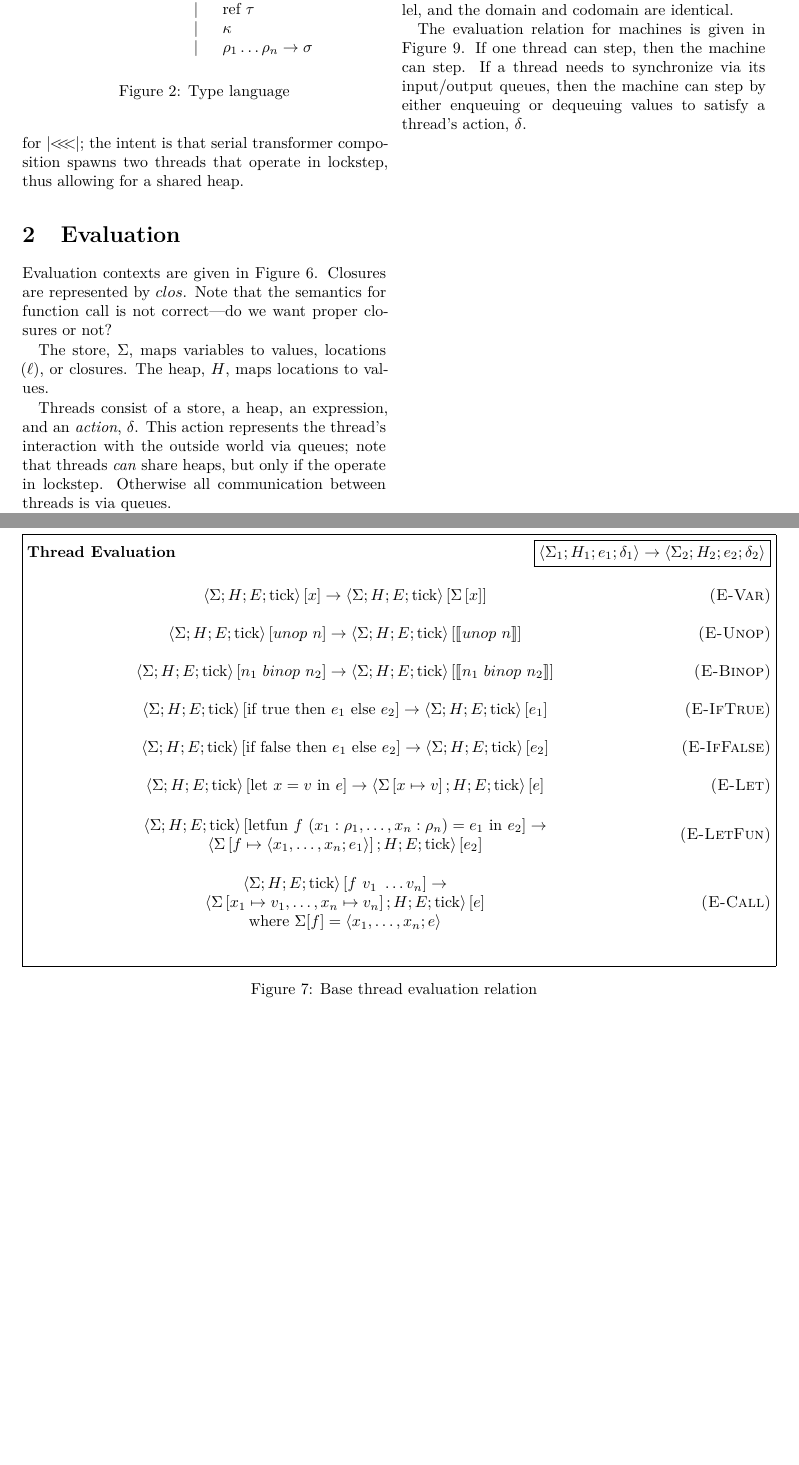
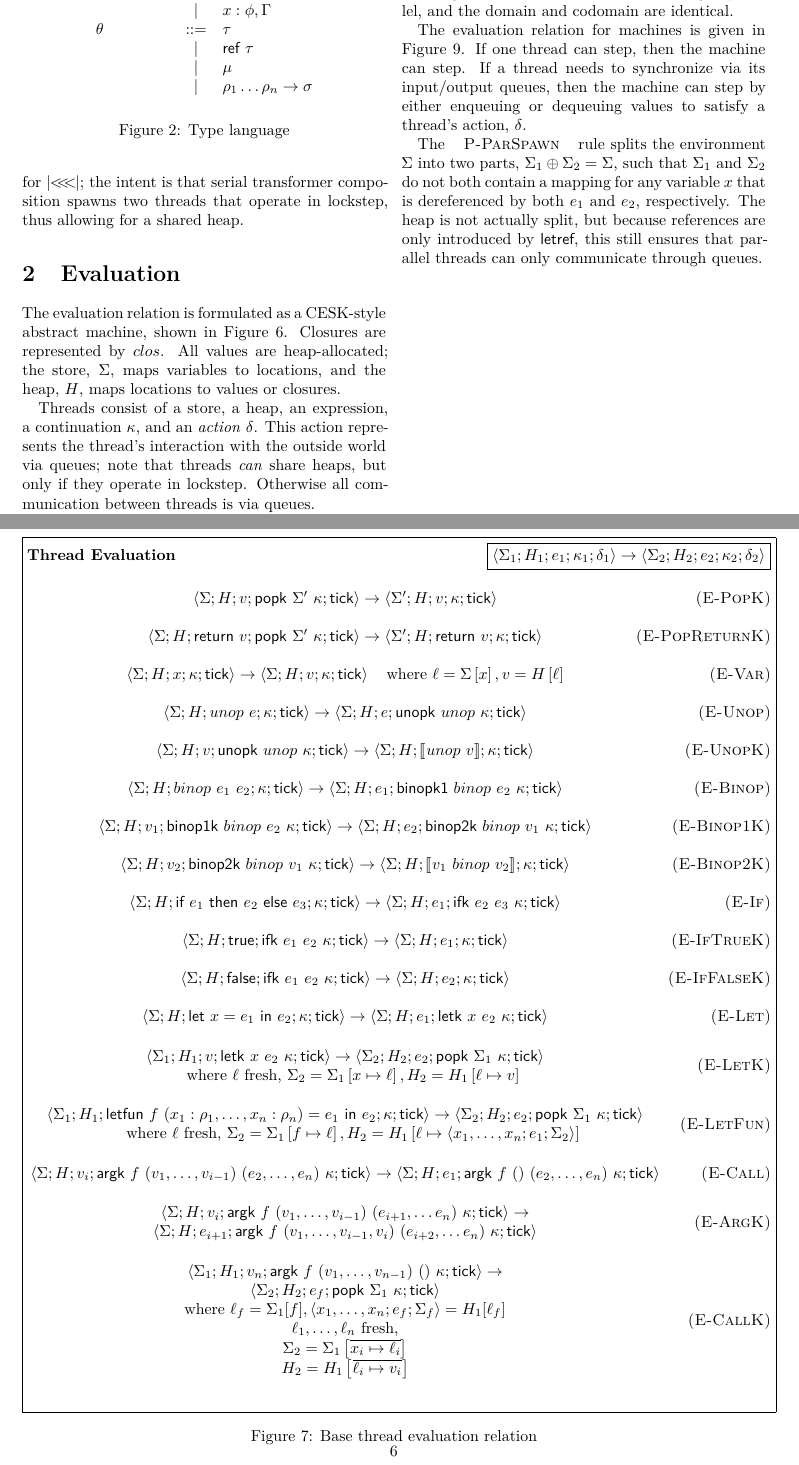
Before and after one commit to dimitriv/ziria-sem, a LaTeX document (redex/ziria-sem.tex): two parts of pages 2 and 6 of 8, joined at a grey line, cut so that both start at the same text, the shorter picture padded with empty space. Compiled offline with XeLaTeX.

Commit message:
Write up the CESK-style semantics.

```diff
--- a/redex/ziria-sem.tex
+++ b/redex/ziria-sem.tex
@@ -18,20 +18,18 @@
 
 \newcommand{\bnfdef}{::=}
 \newcommand{\bnfalt}{\mathrel{\mid}}
-\newcommand{\kw}[1]{\mbox{#1}}
+\newcommand{\kw}[1]{\textsf{#1}}
 \newcommand{\arr}{\mathrel{<\!\!<\!\!<}}
 \newcommand{\parr}{\mathrel{|\!\!<\!\!<\!\!<\!\!|}}
 \newcommand{\types}[3]{#1 \vdash #2 \mathrel{:} #3}
 \newcommand{\join}[2]{#1 \sqcup #2}
-\newcommand{\clos}[2]{\left<#1; #2\right>}
+\newcommand{\clos}[3]{\left<#1; #2; #3\right>}
 
-\newcommand{\thread}[4]{\left<#1; #2; #3; #4\right>}
+\newcommand{\thread}[5]{\left<#1; #2; #3; #4; #5\right>}
 \newcommand{\proc}[3]{\ll\!#1; #2; #3\!\gg}
 \newcommand{\mach}[2]{\parallel\!#1; #2\!\parallel}
 
 \newcommand{\queue}[1]{\left<#1\right>}
-\newcommand{\tctx}[5]{\thread{#1}{#2}{#3}{#4}\left[#5\right]}
-\newcommand{\mctx}[3]{\mach{#1}{#2}\left[#3\right]}
 
 \newcommand{\ox}[1]{\llbracket#1\rrbracket}
 \newcommand{\tstep}{\rightarrow}
@@ -337,17 +336,16 @@ thus allowing for a shared heap.
 \label{fig:lang:context}
 \end{figure}
 
-Evaluation contexts are given in Figure~\ref{fig:lang:context}. Closures are
-represented by $clos$. Note that the semantics for function call is not
-correct---do we want proper closures or not?
+The evaluation relation is formulated as a CESK-style abstract machine, shown in
+Figure~\ref{fig:lang:context}. Closures are represented by $clos$. All values
+are heap-allocated; the store, $\Sigma$, maps variables to locations, and the
+heap, $H$, maps locations to values or closures.
 
-The store, $\Sigma$, maps variables to values, locations ($\ell$), or
-closures. The heap, $H$, maps locations to values.
-
-Threads consist of a store, a heap, an expression, and an \emph{action},
-$\delta$. This action represents the thread's interaction with the outside world
-via queues; note that threads \emph{can} share heaps, but only if the operate in
-lockstep. Otherwise all communication between threads is via queues.
+Threads consist of a store, a heap, an expression, a continuation $\kappa$, and
+an \emph{action} $\delta$. This action represents the thread's interaction with
+the outside world via queues; note that threads \emph{can} share heaps, but only
+if they operate in lockstep. Otherwise all communication between threads is via
+queues.
 
 Processes consist of a thread and two queues, an input queue and an output
 queue.
@@ -373,41 +371,92 @@ one thread can step, then the machine can step. If a thread needs to synchronize
 via its input/output queues, then the machine can step by either enqueuing or
 dequeuing values to satisfy a thread's action, $\delta$.
 
+The \rref{P-ParSpawn} rule splits the environment $\Sigma$ into two parts,
+$\Sigma_1 \oplus \Sigma_2 = \Sigma$, such that $\Sigma_1$ and $\Sigma_2$ do not
+both contain a mapping for any variable $x$ that is dereferenced by both $e_1$
+and $e_2$, respectively. The heap is not actually split, but because references
+are only introduced by $\kw{letref}$, this still ensures that parallel threads
+can only communicate through queues.
+
 \begin{figure*}
 \figurebox{
-\judgment{Thread Evaluation}{\fbox{$\thread{\Sigma_1}{H_1}{e_1}{\delta_1} \tstep \thread{\Sigma_2}{H_2}{e_2}{\delta_2}$}}
+\judgment{Thread Evaluation}
+{\fbox{$\thread{\Sigma_1}{H_1}{e_1}{\kappa_1}{\delta_1} \tstep \thread{\Sigma_2}{H_2}{e_2}{\kappa_2}{\delta_2}$}}
+\infax[E-PopK]
+  {\thread{\Sigma}{H}{v}{\kw{popk}~ \Sigma'~ \kappa}{\kw{tick}} \tstep
+   \thread{\Sigma'}{H}{v}{\kappa}{\kw{tick}}}
+
+\infax[E-PopReturnK]
+  {\thread{\Sigma}{H}{\kw{return}~v}{\kw{popk}~ \Sigma'~ \kappa}{\kw{tick}} \tstep
+   \thread{\Sigma'}{H}{\kw{return}~v}{\kappa}{\kw{tick}}}
+
 \infax[E-Var]
-  {\tctx{\Sigma}{H}{E}{\kw{tick}}{x} \tstep
-   \tctx{\Sigma}{H}{E}{\kw{tick}}{\Sigma\left[x\right]}}
+  {\thread{\Sigma}{H}{x}{\kappa}{\kw{tick}} \tstep
+   \thread{\Sigma}{H}{v}{\kappa}{\kw{tick}}
+   \quad \mbox{where $\ell = \Sigma\left[x\right], v = H\left[\ell\right]$}}
 
 \infax[E-Unop]
-  {\tctx{\Sigma}{H}{E}{\kw{tick}}{unop~ n} \tstep
-   \tctx{\Sigma}{H}{E}{\kw{tick}}{\ox{unop~n}}}
+  {\thread{\Sigma}{H}{unop~ e}{\kappa}{\kw{tick}} \tstep
+   \thread{\Sigma}{H}{e}{\kw{unopk}~ unop~ \kappa}{\kw{tick}}}
+
+\infax[E-UnopK]
+  {\thread{\Sigma}{H}{v}{\kw{unopk}~unop~ \kappa}{\kw{tick}} \tstep
+    \thread{\Sigma}{H}{\ox{unop~v}}{\kappa}{\kw{tick}}}
 
 \infax[E-Binop]
-  {\tctx{\Sigma}{H}{E}{\kw{tick}}{n_1~ binop~ n_2} \tstep
-   \tctx{\Sigma}{H}{E}{\kw{tick}}{\ox{n_1~ binop~ n_2}}}
+  {\thread{\Sigma}{H}{binop~ e_1~ e_2}{\kappa}{\kw{tick}} \tstep
+   \thread{\Sigma}{H}{e_1}{\kw{binopk1}~ binop~ e_2~ \kappa}{\kw{tick}}}
 
-\infax[E-IfTrue]
-  {\tctx{\Sigma}{H}{E}{\kw{tick}}{\kw{if}~ \kw{true}~ \kw{then}~ e_1~ \kw{else}~ e_2} \tstep
-   \tctx{\Sigma}{H}{E}{\kw{tick}}{e_1}}
+\infax[E-Binop1K]
+  {\thread{\Sigma}{H}{v_1}{\kw{binop1k}~ binop~ e_2~ \kappa}{\kw{tick}} \tstep
+    \thread{\Sigma}{H}{e_2}{\kw{binop2k}~ binop~ v_1~ \kappa}{\kw{tick}}}
 
-\infax[E-IfFalse]
-  {\tctx{\Sigma}{H}{E}{\kw{tick}}{\kw{if}~ \kw{false}~ \kw{then}~ e_1~ \kw{else}~ e_2} \tstep
-   \tctx{\Sigma}{H}{E}{\kw{tick}}{e_2}}
+\infax[E-Binop2K]
+  {\thread{\Sigma}{H}{v_2}{\kw{binop2k}~ binop~ v_1~ \kappa}{\kw{tick}} \tstep
+    \thread{\Sigma}{H}{\ox{v_1~ binop~ v_2}}{\kappa}{\kw{tick}}}
+
+\infax[E-If]
+  {\thread{\Sigma}{H}{\kw{if}~ e_1~ \kw{then}~ e_2~ \kw{else}~ e_3}{\kappa}{\kw{tick}} \tstep
+   \thread{\Sigma}{H}{e_1}{\kw{ifk}~ e_2~ e_3~ \kappa}{\kw{tick}}}
+
+\infax[E-IfTrueK]
+  {\thread{\Sigma}{H}{\kw{true}}{\kw{ifk}~ e_1~ e_2~ \kappa}{\kw{tick}} \tstep
+   \thread{\Sigma}{H}{e_1}{\kappa}{\kw{tick}}}
+
+\infax[E-IfFalseK]
+  {\thread{\Sigma}{H}{\kw{false}}{\kw{ifk}~ e_1~ e_2~ \kappa}{\kw{tick}} \tstep
+   \thread{\Sigma}{H}{e_2}{\kappa}{\kw{tick}}}
 
 \infax[E-Let]
-  {\tctx{\Sigma}{H}{E}{\kw{tick}}{\kw{let}~ x \mathrel{=} v~ \kw{in}~ e} \tstep
-   \tctx{\Sigma\left[x \mapsto v\right]}{H}{E}{\kw{tick}}{e}}
+  {\thread{\Sigma}{H}{\kw{let}~ x = e_1~ \kw{in}~ e_2}{\kappa}{\kw{tick}}\tstep
+   \thread{\Sigma}{H}{e_1}{\kw{letk}~ x~ e_2~ \kappa}{\kw{tick}}}
+
+\infax[E-LetK]
+  {\thread{\Sigma_1}{H_1}{v}{\kw{letk}~ x~ e_2~ \kappa}{\kw{tick}}\tstep
+   \thread{\Sigma_2}{H_2}{e_2}{\kw{popk}~ \Sigma_1~ \kappa}{\kw{tick}} \\
+   \quad \mbox{where $\ell$ fresh, $\Sigma_2 = \Sigma_1\left[x \mapsto \ell\right], H_2 = H_1\left[\ell \mapsto v\right]$}}
 
 \infax[E-LetFun]
-  {\tctx{\Sigma}{H}{E}{\kw{tick}}{\kw{letfun}~ f~ (x_1 : \rho_1, \ldots, x_n : \rho_n) \mathrel{=} e_1~ \kw{in}~ e_2} \tstep \\
-   \tctx{\Sigma\left[f \mapsto \clos{x_1, \ldots, x_n}{e_1}\right]}{H}{E}{\kw{tick}}{e_2}}
+  {\thread{\Sigma_1}{H_1}{\kw{letfun}~ f~ (x_1 : \rho_1, \ldots, x_n : \rho_n) \mathrel{=} e_1~ \kw{in}~ e_2}{\kappa}{\kw{tick}}\tstep
+  \thread{\Sigma_2}{H_2}{e_2}{\kw{popk}~ \Sigma_1~ \kappa}{\kw{tick}} \\
+  \quad \mbox{where $\ell$ fresh, $\Sigma_2 = \Sigma_1\left[f \mapsto \ell\right], H_2 = H_1\left[\ell \mapsto \clos{x_1, \ldots, x_n}{e_1}{\Sigma_2}\right]$}}
 
 \infax[E-Call]
-  {\tctx{\Sigma}{H}{E}{\kw{tick}}{f~ v_1~ \ldots v_n} \tstep \\
-   \tctx{\Sigma\left[x_1 \mapsto v_1, \ldots, x_n \mapsto v_n\right]}{H}{E}{\kw{tick}}{e} \\
-   \textrm{where $\Sigma[f] = \clos{x_1, \ldots, x_n}{e}$}}
+  {\thread{\Sigma}{H}{v_i}{\kw{argk}~ f~ (v_1, \ldots, v_{i-1})~ (e_2, \ldots, e_n)~ \kappa}{\kw{tick}} \tstep
+    \thread{\Sigma}{H}{e_1}{\kw{argk}~ f~ ()~ (e_2, \ldots, e_n)~ \kappa}{\kw{tick}}}
+
+\infax[E-ArgK]
+  {\thread{\Sigma}{H}{v_i}{\kw{argk}~ f~ (v_1, \ldots, v_{i-1})~ (e_{i+1}, \ldots e_n)~ \kappa}{\kw{tick}} \tstep \\
+   \thread{\Sigma}{H}{e_{i+1}}{\kw{argk}~ f~ (v_1, \ldots, v_{i-1}, v_i)~ (e_{i+2}, \ldots e_n)~ \kappa}{\kw{tick}}}
+
+\infax[E-CallK]
+  {\thread{\Sigma_1}{H_1}{v_n}{\kw{argk}~ f~ (v_1, \ldots, v_{n-1})~ ()~ \kappa}{\kw{tick}} \tstep \\
+   \thread{\Sigma_2}{H_2}{e_f}{\kw{popk}~ \Sigma_1~ \kappa}{\kw{tick}} \\
+     \mbox{where $\ell_f = \Sigma_1[f], \clos{x_1, \ldots, x_n}{e_f}{\Sigma_f} = H_1[\ell_f]$} \\
+     \mbox{$\ell_1, \ldots, \ell_n$ fresh,} \\
+     \mbox{$\Sigma_2 = \Sigma_1\left[ \overline{x_i \mapsto \ell_i} \right]$} \\
+     \mbox{$H_2      = H_1\left[ \overline{\ell_i \mapsto v_i} \right]$}
+   }
 }
 \caption{Base thread evaluation relation}
 \label{fig:eval:base}
@@ -419 +469,2 @@ dequeuing values to satisfy a thread's action, $\delta$.
 \infax[E-LetRef]
+  {\thread{\Sigma}{H}{\kw{letref}~ x = e_1~ \kw{in}~ e_2}{\kappa}{\kw{tick}}\tstep
```
Also changed, not shown: redex/ziria-sem.tex (159 more changed lines).
